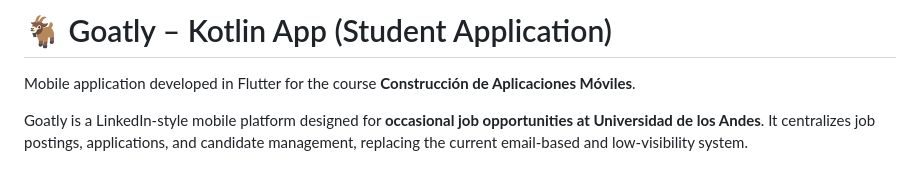
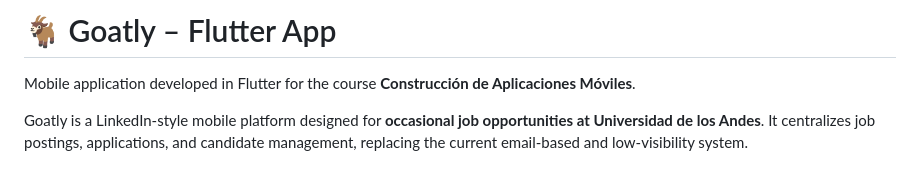
Before and after one commit to Moviles202620/Flutter-G25, a Markdown page: README.md, the part around the change. Drawn GitHub-style.

Commit message:
Error correction

```diff
--- a/README.md
+++ b/README.md
@@ -1,4 +1,4 @@
-# 🐐 Goatly – Kotlin App (Student Application)
+# 🐐 Goatly – Flutter App
 
 Mobile application developed in Flutter for the course **Construcción de Aplicaciones Móviles**.
 
```
